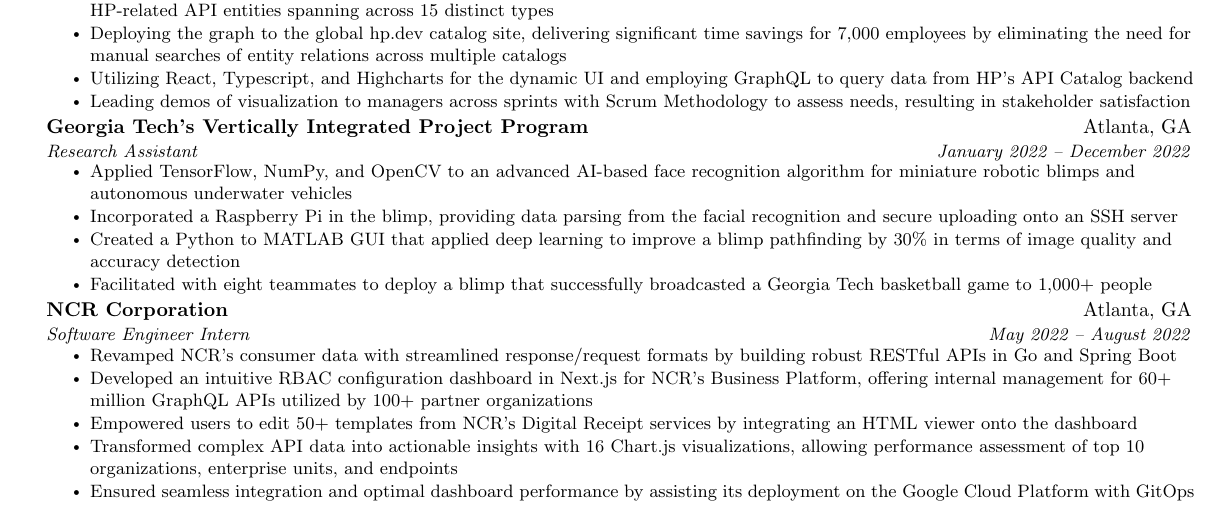
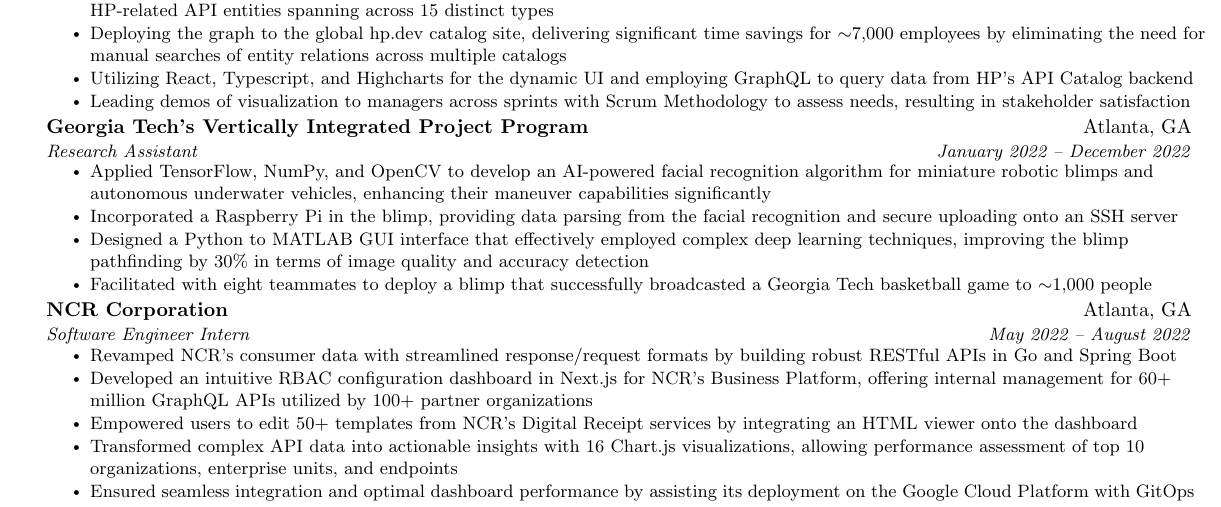
Before and after one commit to RiRah123/Resume, a LaTeX CV (rian-rahman-resume.tex): part of the page, cut so that both start at the same text. Compiled offline with pdfLaTeX.

Commit message:
Updates from Overleaf

```diff
--- a/rian-rahman-resume.tex
+++ b/rian-rahman-resume.tex
@@ -124,29 +124,19 @@
       {Software Engineer Intern}{May 2023 -- Present}
       \resumeItemListStart
         \resumeItem{Implementing a browsable graph visualization, enabling users to seamlessly comprehend the intricate connections among 20,000+ HP-related API entities spanning across 15 distinct types}
-        \resumeItem{Deploying the graph to the global hp.dev catalog site, delivering significant time savings for 7,000 employees by eliminating the need for manual searches of entity relations across multiple catalogs}
+        \resumeItem{Deploying the graph to the global hp.dev catalog site, delivering significant time savings for $\sim$7,000 employees by eliminating the need for manual searches of entity relations across multiple catalogs}
         \resumeItem{Utilizing React, Typescript, and Highcharts for the dynamic UI and employing GraphQL to query data from HP's API Catalog backend}
         \resumeItem{Leading demos of visualization to managers across  sprints with Scrum Methodology to assess needs, resulting in stakeholder satisfaction}
       \resumeItemListEnd
-
-% -----------Multiple Positions Heading-----------
-%    \resumeSubSubheading
-%     {Software Engineer I}{Oct 2014 - Sep 2016}
-%     \resumeItemListStart
-%        \resumeItem{Apache Beam}
-%          {Apache Beam is a unified model for defining both batch and streaming data-parallel processing pipelines}
-%     \resumeItemListEnd
-%    \resumeSubHeadingListEnd
-%-------------------------------------------
 
     \resumeSubheading
       {Georgia Tech’s Vertically Integrated Project Program}{Atlanta, GA}
       {Research Assistant}{January 2022 -- December 2022}
       \resumeItemListStart
-        \resumeItem{Applied TensorFlow, NumPy, and OpenCV to an advanced AI-based face recognition algorithm for miniature robotic blimps and autonomous underwater vehicles}
+        \resumeItem{Applied TensorFlow, NumPy, and OpenCV to develop an AI-powered facial recognition algorithm for miniature robotic blimps and autonomous underwater vehicles, enhancing their maneuver capabilities significantly}
         \resumeItem{Incorporated a Raspberry Pi in the blimp, providing data parsing from the facial recognition and secure uploading onto an SSH server}
-        \resumeItem{Created a Python to MATLAB GUI that applied deep learning to improve a blimp pathfinding by 30\% in terms of image quality and accuracy detection }
-        \resumeItem{Facilitated with eight teammates to deploy a blimp that successfully broadcasted a Georgia Tech basketball game to 1,000+ people}
+        \resumeItem{Designed a Python to MATLAB GUI interface that effectively employed complex deep learning techniques, improving the blimp pathfinding by 30\%\ in terms of image quality and accuracy detection}
+        \resumeItem{Facilitated with eight teammates to deploy a blimp that successfully broadcasted a Georgia Tech basketball game to $\sim$1,000 people}
     \resumeItemListEnd
 
     \resumeSubheading
```
